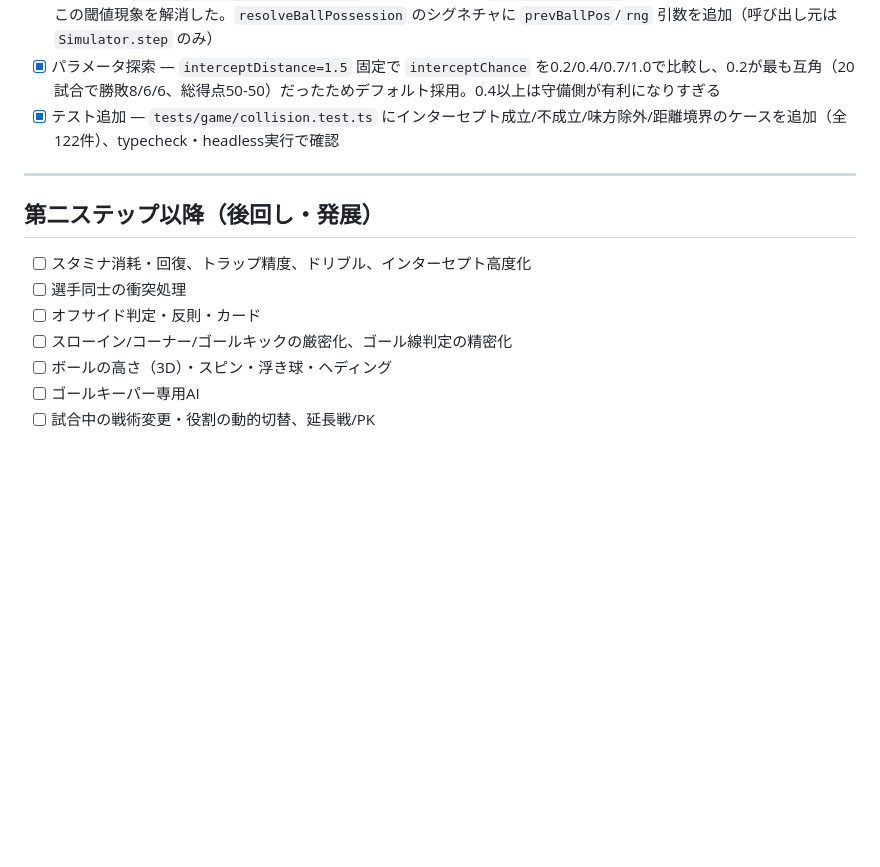
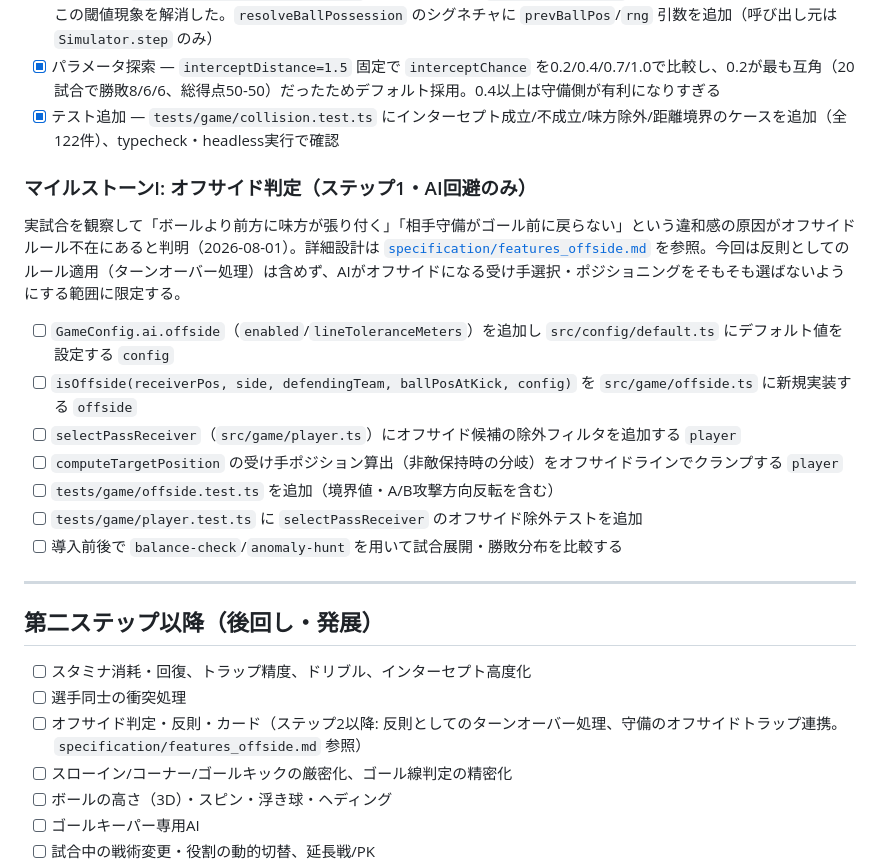
Before and after one commit to tome-beta/Agent_Football, a Markdown page: TODO.md, the part around the change. GitHub-like rendering; blank space fills up the shorter version.

```diff
--- a/TODO.md
+++ b/TODO.md
@@ -141,13 +141,25 @@
 - [x] パラメータ探索 — `interceptDistance=1.5` 固定で `interceptChance` を0.2/0.4/0.7/1.0で比較し、0.2が最も互角（20試合で勝敗8/6/6、総得点50-50）だったためデフォルト採用。0.4以上は守備側が有利になりすぎる
 - [x] テスト追加 — `tests/game/collision.test.ts` にインターセプト成立/不成立/味方除外/距離境界のケースを追加（全122件）、typecheck・headless実行で確認
 
+### マイルストーンI: オフサイド判定（ステップ1・AI回避のみ）
+
+実試合を観察して「ボールより前方に味方が張り付く」「相手守備がゴール前に戻らない」という違和感の原因がオフサイドルール不在にあると判明（2026-08-01）。詳細設計は [`specification/features_offside.md`](specification/features_offside.md) を参照。今回は反則としてのルール適用（ターンオーバー処理）は含めず、AIがオフサイドになる受け手選択・ポジショニングをそもそも選ばないようにする範囲に限定する。
+
+- [ ] `GameConfig.ai.offside`（`enabled`/`lineToleranceMeters`）を追加し `src/config/default.ts` にデフォルト値を設定する `config`
+- [ ] `isOffside(receiverPos, side, defendingTeam, ballPosAtKick, config)` を `src/game/offside.ts` に新規実装する `offside`
+- [ ] `selectPassReceiver`（`src/game/player.ts`）にオフサイド候補の除外フィルタを追加する `player`
+- [ ] `computeTargetPosition` の受け手ポジション算出（非敵保持時の分岐）をオフサイドラインでクランプする `player`
+- [ ] `tests/game/offside.test.ts` を追加（境界値・A/B攻撃方向反転を含む）
+- [ ] `tests/game/player.test.ts` に `selectPassReceiver` のオフサイド除外テストを追加
+- [ ] 導入前後で `balance-check`/`anomaly-hunt` を用いて試合展開・勝敗分布を比較する
+
 ---
 
 ## 第二ステップ以降（後回し・発展）
 
 - [ ] スタミナ消耗・回復、トラップ精度、ドリブル、インターセプト高度化
 - [ ] 選手同士の衝突処理
-- [ ] オフサイド判定・反則・カード
+- [ ] オフサイド判定・反則・カード（ステップ2以降: 反則としてのターンオーバー処理、守備のオフサイドトラップ連携。`specification/features_offside.md` 参照）
 - [ ] スローイン/コーナー/ゴールキックの厳密化、ゴール線判定の精密化
 - [ ] ボールの高さ（3D）・スピン・浮き球・ヘディング
 - [ ] ゴールキーパー専用AI
```
Also changed, not shown: specification/features_offside.md (added, +89 -0 lines), 1 other file.
